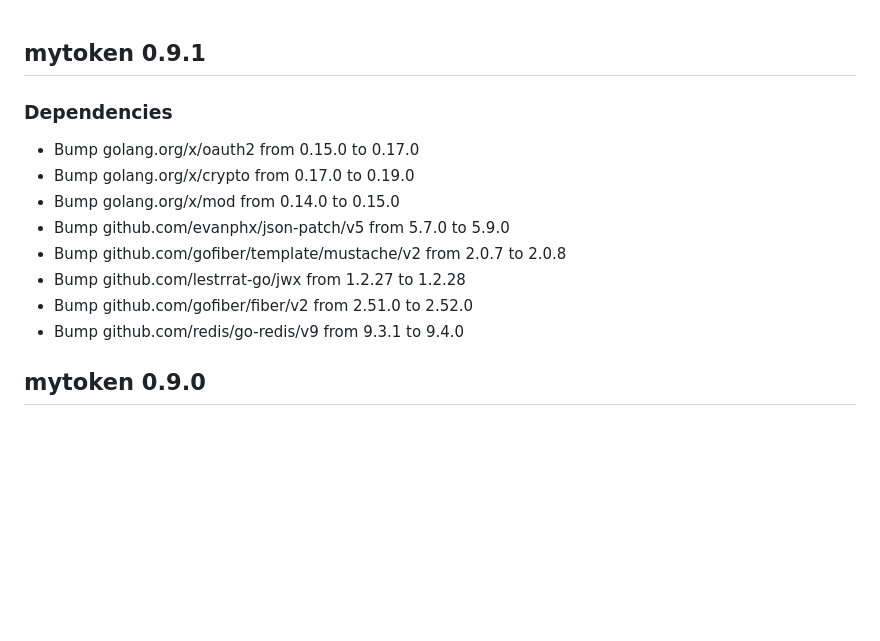
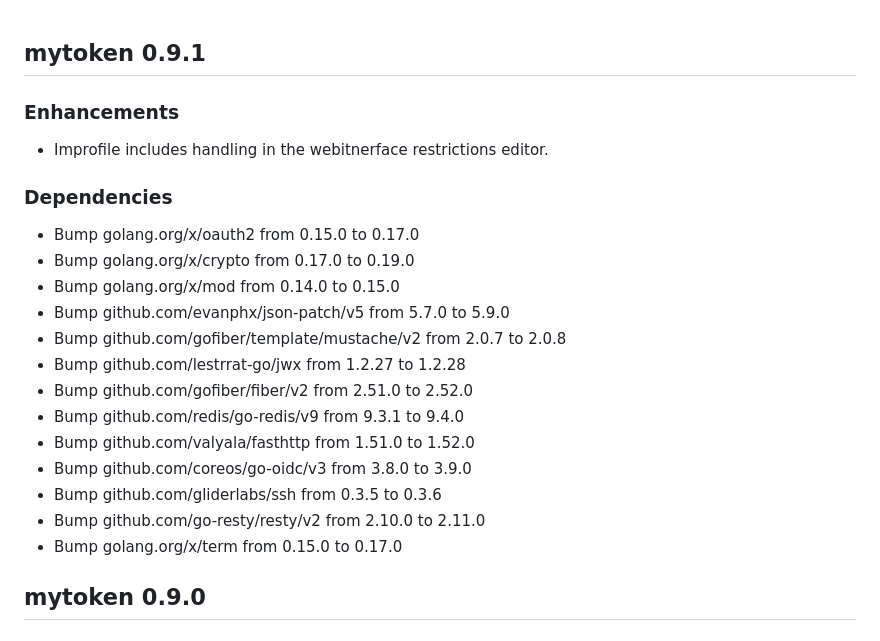
Before and after one commit to oidc-mytoken/server, a Markdown page: CHANGELOG.md, the part around the change. Rendered like a GitHub page; blank space fills up the shorter version.

Commit message:
update changelog

```diff
--- a/CHANGELOG.md
+++ b/CHANGELOG.md
@@ -14,6 +14,10 @@
 
 ## mytoken 0.9.1
 
+### Enhancements
+
+- Improfile includes handling in the webitnerface restrictions editor.
+
 ### Dependencies
 
 - Bump golang.org/x/oauth2 from 0.15.0 to 0.17.0
@@ -24,6 +28,11 @@
 - Bump github.com/lestrrat-go/jwx from 1.2.27 to 1.2.28
 - Bump github.com/gofiber/fiber/v2 from 2.51.0 to 2.52.0
 - Bump github.com/redis/go-redis/v9 from 9.3.1 to 9.4.0
+- Bump github.com/valyala/fasthttp from 1.51.0 to 1.52.0
+- Bump github.com/coreos/go-oidc/v3 from 3.8.0 to 3.9.0
+- Bump github.com/gliderlabs/ssh from 0.3.5 to 0.3.6
+- Bump github.com/go-resty/resty/v2 from 2.10.0 to 2.11.0
+- Bump golang.org/x/term from 0.15.0 to 0.17.0
 
 ## mytoken 0.9.0
 
```
